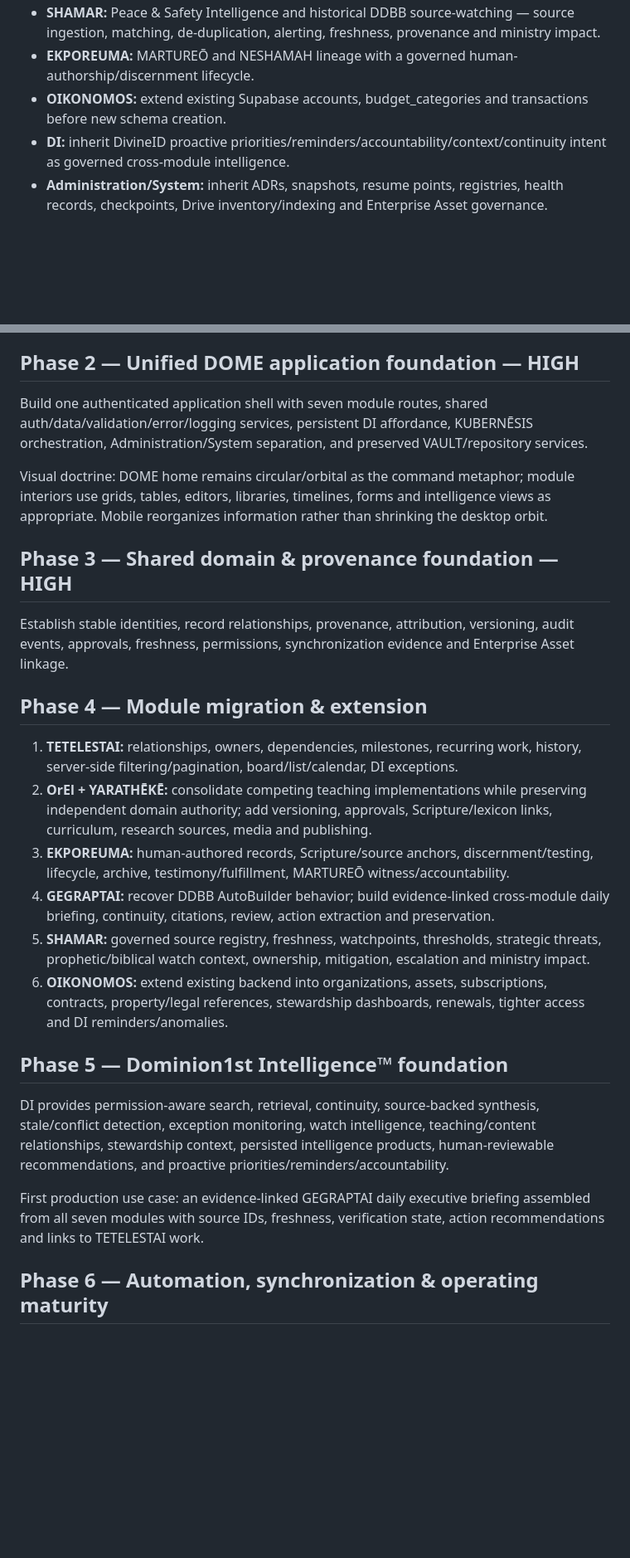
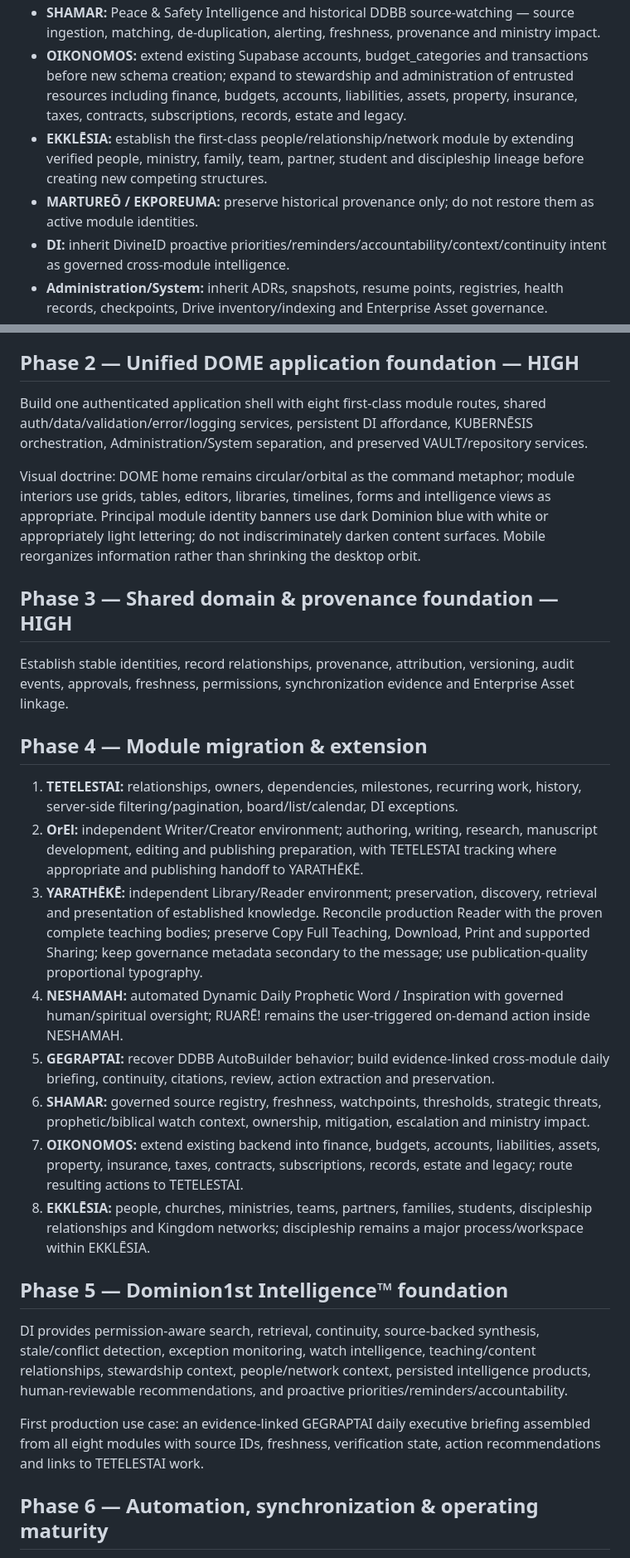
Before and after one commit to Faith-Man/dims-dashboard, a Markdown page: docs/implementation/DOME-MODERNIZATION-IMPLEMENTATION-PLAN-v1.0.md, 2 parts joined by grey strips. Shown at 83% size. Drawn GitHub-style; blank space fills up the shorter version.

```diff
--- a/docs/implementation/DOME-MODERNIZATION-IMPLEMENTATION-PLAN-v1.0.md
+++ b/docs/implementation/DOME-MODERNIZATION-IMPLEMENTATION-PLAN-v1.0.md
@@ -40,6 +46,7 @@ Canonical modules: GEGRAPTAI™, EKPOREUMA™, TETELESTAI™, OrEl™, YARATHĒK
 - **SHAMAR:** Peace & Safety Intelligence and historical DDBB source-watching — source ingestion, matching, de-duplication, alerting, freshness, provenance and ministry impact.
-- **EKPOREUMA:** MARTUREŌ and NESHAMAH lineage with a governed human-authorship/discernment lifecycle.
-- **OIKONOMOS:** extend existing Supabase accounts, budget_categories and transactions before new schema creation.
+- **OIKONOMOS:** extend existing Supabase accounts, budget_categories and transactions before new schema creation; expand to stewardship and administration of entrusted resources including finance, budgets, accounts, liabilities, assets, property, insurance, taxes, contracts, subscriptions, records, estate and legacy.
+- **EKKLĒSIA:** establish the first-class people/relationship/network module by extending verified people, ministry, family, team, partner, student and discipleship lineage before creating new competing structures.
+- **MARTUREŌ / EKPOREUMA:** preserve historical provenance only; do not restore them as active module identities.
 - **DI:** inherit DivineID proactive priorities/reminders/accountability/context/continuity intent as governed cross-module intelligence.
 - **Administration/System:** inherit ADRs, snapshots, resume points, registries, health records, checkpoints, Drive inventory/indexing and Enterprise Asset governance.
 
@@ -80,9 +87,9 @@ Resolve authority conflicts that affect implementation: Canonical Artifact Regis
 
 ## Phase 2 — Unified DOME application foundation — HIGH
 
-Build one authenticated application shell with seven module routes, shared auth/data/validation/error/logging services, persistent DI affordance, KUBERNĒSIS orchestration, Administration/System separation, and preserved VAULT/repository services.
+Build one authenticated application shell with eight first-class module routes, shared auth/data/validation/error/logging services, persistent DI affordance, KUBERNĒSIS orchestration, Administration/System separation, and preserved VAULT/repository services.
 
-Visual doctrine: DOME home remains circular/orbital as the command metaphor; module interiors use grids, tables, editors, libraries, timelines, forms and intelligence views as appropriate. Mobile reorganizes information rather than shrinking the desktop orbit.
+Visual doctrine: DOME home remains circular/orbital as the command metaphor; module interiors use grids, tables, editors, libraries, timelines, forms and intelligence views as appropriate. Principal module identity banners use dark Dominion blue with white or appropriately light lettering; do not indiscriminately darken content surfaces. Mobile reorganizes information rather than shrinking the desktop orbit.
 
 ## Phase 3 — Shared domain & provenance foundation — HIGH
 
@@ -91,17 +98,19 @@ Establish stable identities, record relationships, provenance, attribution, vers
 ## Phase 4 — Module migration & extension
 
 1. **TETELESTAI:** relationships, owners, dependencies, milestones, recurring work, history, server-side filtering/pagination, board/list/calendar, DI exceptions.
-2. **OrEl + YARATHĒKĒ:** consolidate competing teaching implementations while preserving independent domain authority; add versioning, approvals, Scripture/lexicon links, curriculum, research sources, media and publishing.
-3. **EKPOREUMA:** human-authored records, Scripture/source anchors, discernment/testing, lifecycle, archive, testimony/fulfillment, MARTUREŌ witness/accountability.
-4. **GEGRAPTAI:** recover DDBB AutoBuilder behavior; build evidence-linked cross-module daily briefing, continuity, citations, review, action extraction and preservation.
-5. **SHAMAR:** governed source registry, freshness, watchpoints, thresholds, strategic threats, prophetic/biblical watch context, ownership, mitigation, escalation and ministry impact.
-6. **OIKONOMOS:** extend existing backend into organizations, assets, subscriptions, contracts, property/legal references, stewardship dashboards, renewals, tighter access and DI reminders/anomalies.
+2. **OrEl:** independent Writer/Creator environment; authoring, writing, research, manuscript development, editing and publishing preparation, with TETELESTAI tracking where appropriate and publishing handoff to YARATHĒKĒ.
+3. **YARATHĒKĒ:** independent Library/Reader environment; preservation, discovery, retrieval and presentation of established knowledge. Reconcile production Reader with the proven complete teaching bodies; preserve Copy Full Teaching, Download, Print and supported Sharing; keep governance metadata secondary to the message; use publication-quality proportional typography.
+4. **NESHAMAH:** automated Dynamic Daily Prophetic Word / Inspiration with governed human/spiritual oversight; RUARĒ! remains the user-triggered on-demand action inside NESHAMAH.
+5. **GEGRAPTAI:** recover DDBB AutoBuilder behavior; build evidence-linked cross-module daily briefing, continuity, citations, review, action extraction and preservation.
+6. **SHAMAR:** governed source registry, freshness, watchpoints, thresholds, strategic threats, prophetic/biblical watch context, ownership, mitigation, escalation and ministry impact.
+7. **OIKONOMOS:** extend existing backend into finance, budgets, accounts, liabilities, assets, property, insurance, taxes, contracts, subscriptions, records, estate and legacy; route resulting actions to TETELESTAI.
+8. **EKKLĒSIA:** people, churches, ministries, teams, partners, families, students, discipleship relationships and Kingdom networks; discipleship remains a major process/workspace within EKKLĒSIA.
 
 ## Phase 5 — Dominion1st Intelligence™ foundation
 
-DI provides permission-aware search, retrieval, continuity, source-backed synthesis, stale/conflict detection, exception monitoring, watch intelligence, teaching/content relationships, stewardship context, persisted intelligence products, human-reviewable recommendations, and proactive priorities/reminders/accountability.
+DI provides permission-aware search, retrieval, continuity, source-backed synthesis, stale/conflict detection, exception monitoring, watch intelligence, teaching/content relationships, stewardship context, people/network context, persisted intelligence products, human-reviewable recommendations, and proactive priorities/reminders/accountability.
 
-First production use case: an evidence-linked GEGRAPTAI daily executive briefing assembled from all seven modules with source IDs, freshness, verification state, action recommendations and links to TETELESTAI work.
+First production use case: an evidence-linked GEGRAPTAI daily executive briefing assembled from all eight modules with source IDs, freshness, verification state, action recommendations and links to TETELESTAI work.
 
 ## Phase 6 — Automation, synchronization & operating maturity
 
```
Also changed, not shown: other parts of docs/implementation/DOME-MODERNIZATION-IMPLEMENTATION-PLAN-v1.0.md (+26 -18 lines).
